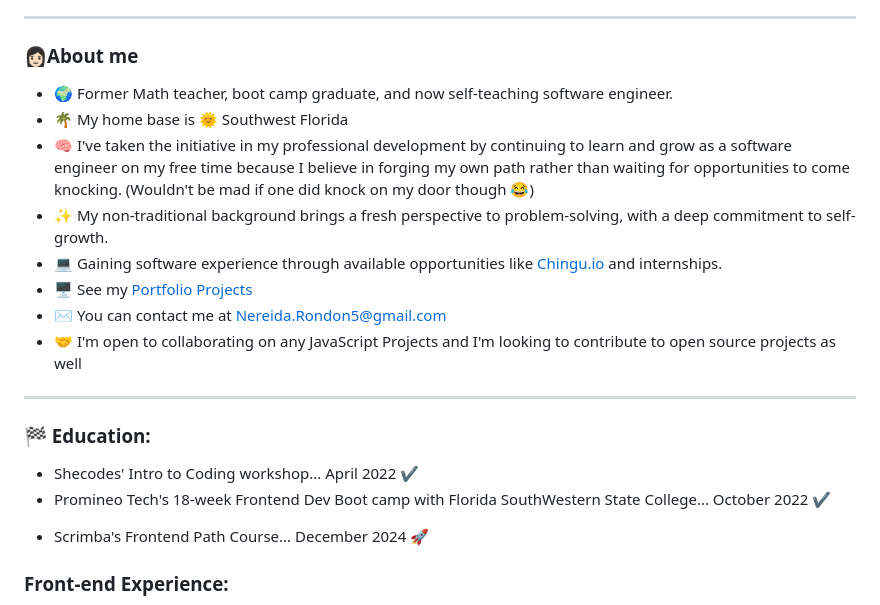
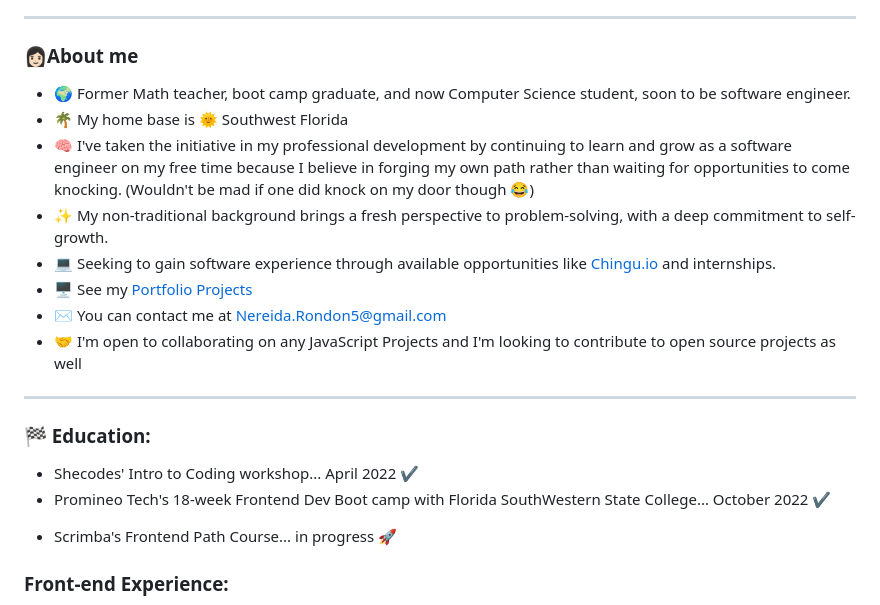
Before and after one commit to NereidaRondon/NereidaRondon, a Markdown page: README.md, the part around the change. Drawn GitHub-style.

```diff
--- a/README.md
+++ b/README.md
@@ -43,11 +43,11 @@ Check out my [Portfolio 🤓](http://NereidaRondon.com)
 
 ### 👩🏻About me
 
-* 🌍 Former Math teacher, boot camp graduate, and now self-teaching software engineer.
+* 🌍 Former Math teacher, boot camp graduate, and now Computer Science student, soon to be software engineer.
 * 🌴 My home base is 🌞 Southwest Florida
 * 🧠 I've taken the initiative in my professional development by continuing to learn and grow as a software engineer on my free time because I believe in forging my own path rather than waiting for opportunities to come knocking. (Wouldn't be mad if one did knock on my door though 😂)
 * ✨ My non-traditional background brings a fresh perspective to problem-solving, with a deep commitment to self-growth.
-* 💻 Gaining software experience through available opportunities like [Chingu.io](https://www.chingu.io/) and internships.
+* 💻 Seeking to gain software experience through available opportunities like [Chingu.io](https://www.chingu.io/) and internships.
 * 🖥️ See my [Portfolio Projects](https://nereidarondon.com/projects)
 * ✉️ You can contact me at [Nereida.Rondon5@gmail.com](mailto:Nereida.Rondon5@gmail.com)
 * 🤝 I'm open to collaborating on any JavaScript Projects and I'm looking to contribute to open source projects as well
@@ -58,7 +58,7 @@ Check out my [Portfolio 🤓](http://NereidaRondon.com)
 - Shecodes' Intro to Coding workshop... April 2022 ✔
 - Promineo Tech's 18-week Frontend Dev Boot camp with Florida SouthWestern State College... October 2022 ✔
 <!--- Promineo Tech's 18-week Back-End Developer Boot camp with Florida SouthWestern State College... March 2023 ✔-->
-- Scrimba's Frontend Path Course... December 2024 🚀
+- Scrimba's Frontend Path Course... in progress 🚀
 <!-- - Meta's Front-End Developer Professional Certificate on Coursera... will complete by June 2024🚀 -->
 
 ### Front-end Experience:
```
